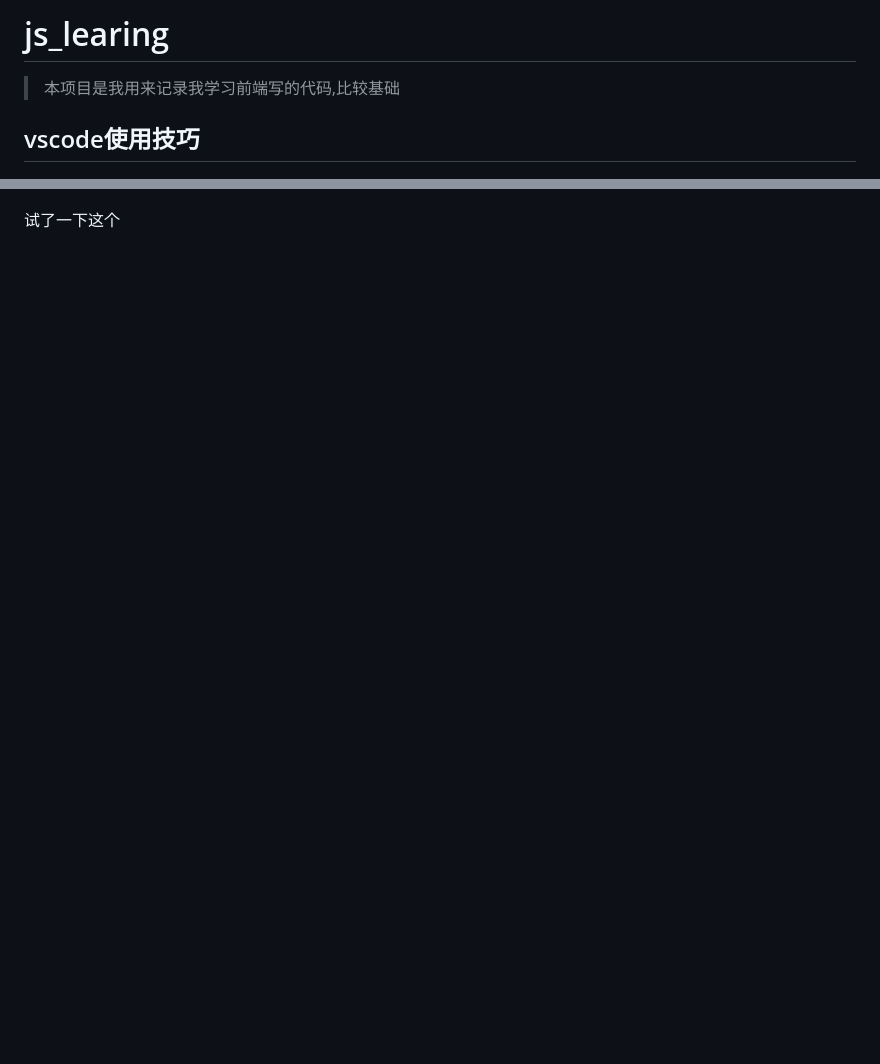
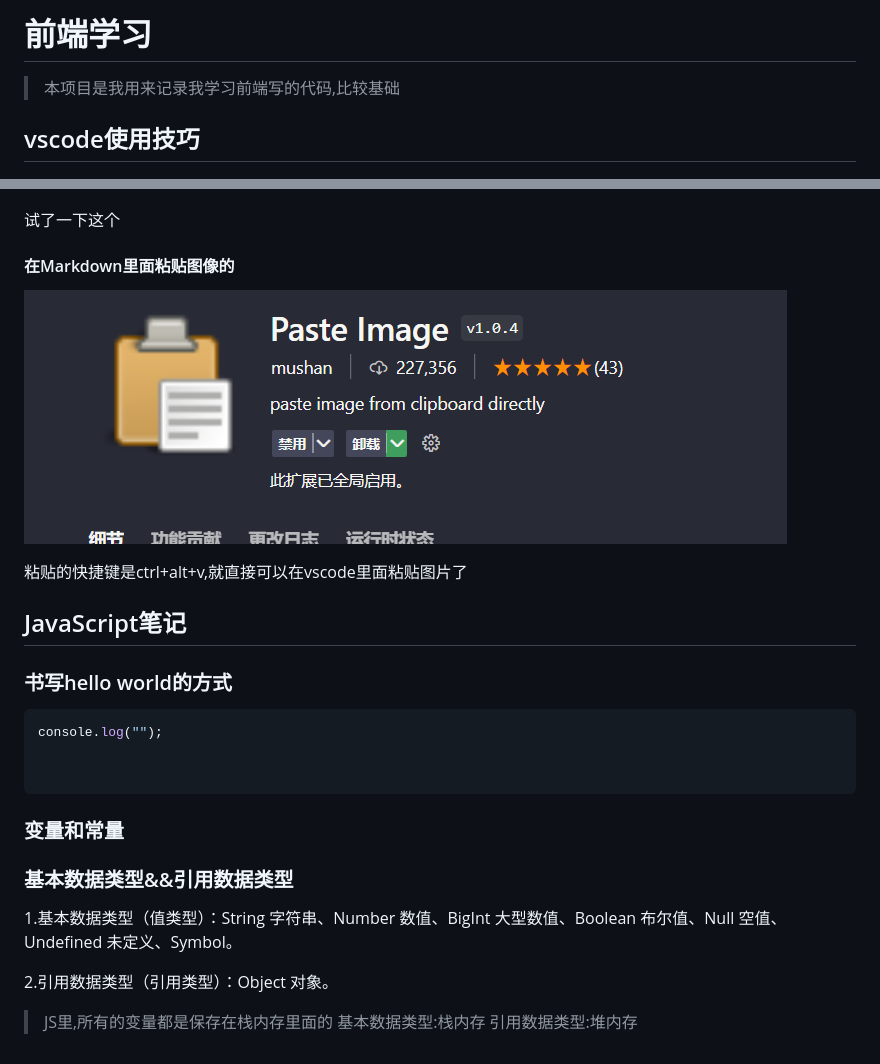
Before and after one commit to yangstar23/js_learing, a Markdown page: README.md, 2 parts joined by grey strips. GitHub-like rendering; pictures changed too: 2022-09-10-11-49-12.png (added); blank space fills up the shorter version.

````diff
--- a/README.md
+++ b/README.md
@@ -1,4 +1,4 @@
-# js_learing
+# 前端学习
 
 
 > 本项目是我用来记录我学习前端写的代码,比较基础
@@ -75,3 +75,37 @@ Markdown All in One
 皮肤![image-20220908233512322](image-20220908233512322.png)
 
 试了一下这个
+
+#### 在Markdown里面粘贴图像的
+![](2022-09-10-11-49-12.png)
+
+
+粘贴的快捷键是ctrl+alt+v,就直接可以在vscode里面粘贴图片了
+
+
+
+## JavaScript笔记
+
+### 书写hello world的方式
+
+```JavaScript
+console.log("");
+
+
+```
+
+
+
+### 变量和常量
+
+
+
+### 基本数据类型&&引用数据类型
+1.基本数据类型（值类型）：String 字符串、Number 数值、BigInt 大型数值、Boolean 布尔值、Null 空值、Undefined 未定义、Symbol。
+
+2.引用数据类型（引用类型）：Object 对象。
+
+
+>JS里,所有的变量都是保存在栈内存里面的
+基本数据类型:栈内存
+引用数据类型:堆内存
````
Also changed, not shown: 2 other files.
